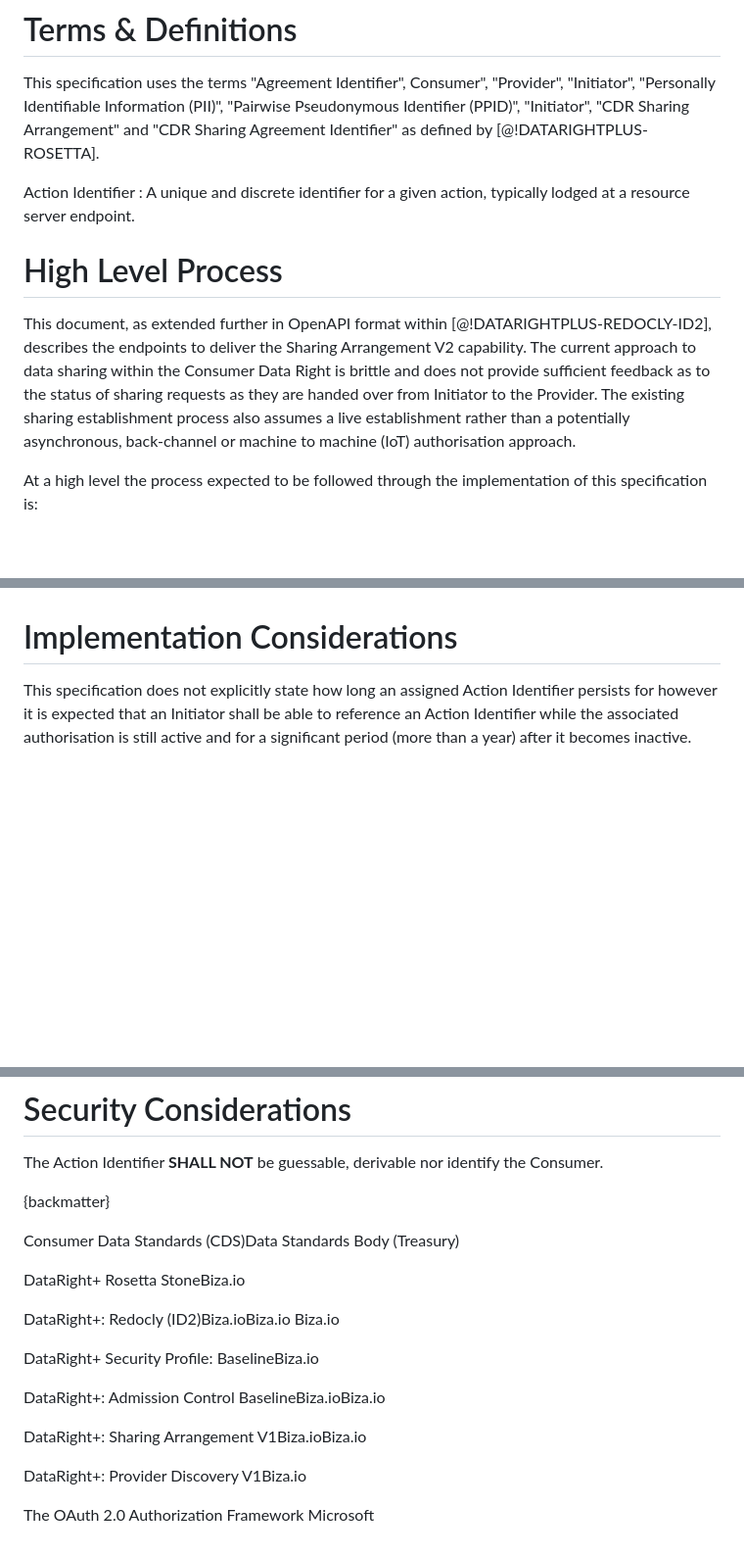
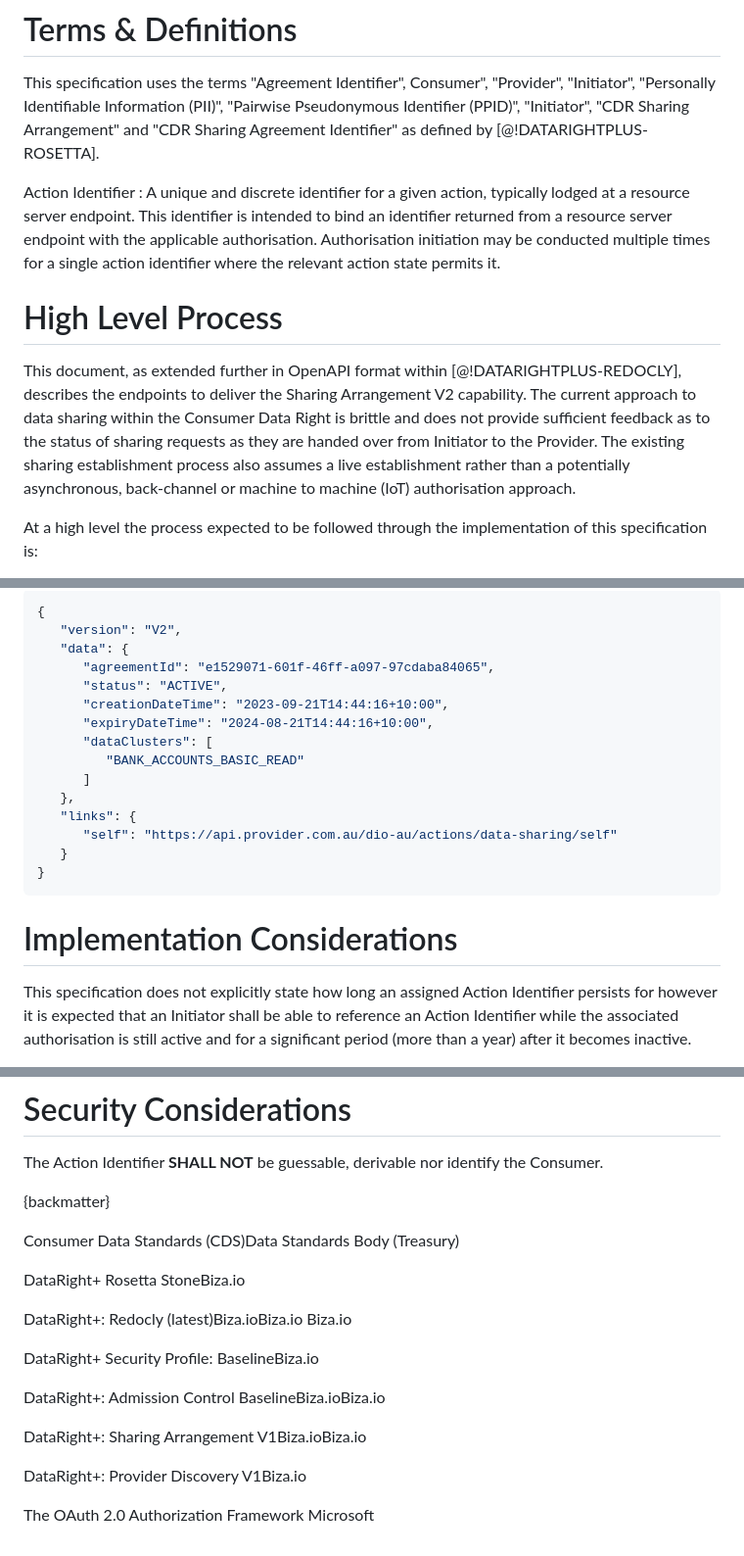
Before and after one commit to datarightplus/datarightplus-sharing-arrangement-v2, a Markdown page: draft-authors-datarightplus-sharing-arrangement-v2.md, 3 parts joined by grey strips. Shown: that part at 98% size. Drawn GitHub-style; blank space fills up the shorter version.

````diff
--- a/draft-authors-datarightplus-sharing-arrangement-v2.md
+++ b/draft-authors-datarightplus-sharing-arrangement-v2.md
@@ -52,12 +52,11 @@ This specification uses the terms "Agreement Identifier", Consumer", "Provider",
 "Pairwise Pseudonymous Identifier (PPID)", "Initiator", "CDR Sharing Arrangement" and "CDR Sharing Agreement Identifier"  as defined by [@!DATARIGHTPLUS-ROSETTA].
 
 Action Identifier
-: A unique and discrete identifier for a given action, typically lodged at a resource server endpoint.
-
+: A unique and discrete identifier for a given action, typically lodged at a resource server endpoint. This identifier is intended to bind an identifier returned from a resource server endpoint with the applicable authorisation. Authorisation initiation may be conducted multiple times for a single action identifier where the relevant action state permits it.
 
 # High Level Process
 
-This document, as extended further in OpenAPI format within [@!DATARIGHTPLUS-REDOCLY-ID2], describes the endpoints to deliver the Sharing Arrangement V2 capability. The current approach to data sharing within the Consumer Data Right is brittle and does not provide sufficient feedback as to the status of sharing requests as they are handed over from Initiator to the Provider. The existing sharing establishment process also assumes a live establishment rather than a potentially asynchronous, back-channel or machine to machine (IoT) authorisation approach.
+This document, as extended further in OpenAPI format within [@!DATARIGHTPLUS-REDOCLY], describes the endpoints to deliver the Sharing Arrangement V2 capability. The current approach to data sharing within the Consumer Data Right is brittle and does not provide sufficient feedback as to the status of sharing requests as they are handed over from Initiator to the Provider. The existing sharing establishment process also assumes a live establishment rather than a potentially asynchronous, back-channel or machine to machine (IoT) authorisation approach.
 
 At a high level the process expected to be followed through the implementation of this specification is:
 
@@ -179,3 +312,21 @@ In addition to the provisions outlined in Section 4 of [@!DATARIGHTPLUS-INFOSEC-
+```json
+{
+   "version": "V2",
+   "data": {
+      "agreementId": "e1529071-601f-46ff-a097-97cdaba84065",
+      "status": "ACTIVE",
+      "creationDateTime": "2023-09-21T14:44:16+10:00",
+      "expiryDateTime": "2024-08-21T14:44:16+10:00",
+      "dataClusters": [
+         "BANK_ACCOUNTS_BASIC_READ"
+      ]
+   },
+   "links": {
+      "self": "https://api.provider.com.au/dio-au/actions/data-sharing/self"
+   }
+}
+```
+
 
 # Implementation Considerations
 
@@ -191,7 +342,7 @@ The Action Identifier **SHALL NOT** be guessable, derivable nor identify the Con
 
 <reference anchor="DATARIGHTPLUS-ROSETTA" target="https://datarightplus.github.io/datarightplus-rosetta/draft-authors-datarightplus-rosetta.html"> <front><title>DataRight+ Rosetta Stone</title><author initials="S." surname="Low" fullname="Stuart Low"><organization>Biza.io</organization></author></front> </reference>
 
-<reference anchor="DATARIGHTPLUS-REDOCLY-ID2" target="https://datarightplus.github.io/datarightplus-redocly/?v=ID2"> <front><title>DataRight+: Redocly (ID2)</title><author initials="S." surname="Low" fullname="Stuart Low"><organization>Biza.io</organization></author><author initials="B." surname="Kolera" fullname="Ben Kolera"><organization>Biza.io</organization></author>
+<reference anchor="DATARIGHTPLUS-REDOCLY" target="https://datarightplus.github.io/datarightplus-redocly"> <front><title>DataRight+: Redocly (latest)</title><author initials="S." surname="Low" fullname="Stuart Low"><organization>Biza.io</organization></author><author initials="B." surname="Kolera" fullname="Ben Kolera"><organization>Biza.io</organization></author>
 <author initials="W." surname="Cai" fullname="Wei Cai"><organization>Biza.io</organization></author></front> </reference>
 
 <reference anchor="DATARIGHTPLUS-INFOSEC-BASELINE" target="https://datarightplus.github.io/datarightplus-infosec-baseline/draft-authors-datarightplus-infosec-baseline.html"> <front><title>DataRight+ Security Profile: Baseline</title><author initials="S." surname="Low" fullname="Stuart Low"><organization>Biza.io</organization></author></front> </reference>
@@ -200,6 +351,6 @@ The Action Identifier **SHALL NOT** be guessable, derivable nor identify the Con
 
 <reference anchor="DATARIGHTPLUS-SHARING-ARRANGEMENT-V1-00" target="https://datarightplus.github.io/datarightplus-sharing-arrangement-v1/draft-authors-datarightplus-sharing-arrangement-v1-00/draft-authors-datarightplus-sharing-arrangement-v1.html"> <front><title>DataRight+: Sharing Arrangement V1</title><author initials="S." surname="Low" fullname="Stuart Low"><organization>Biza.io</organization></author><author initials="B." surname="Kolera" fullname="Ben Kolera"><organization>Biza.io</organization></author></front> </reference>
 
-<reference anchor="DATARIGHTPLUS-DISCOVERY-V1-01" target="https://datarightplus.github.io/datarightplus-discovery-v1/draft-authors-datarightplus-discovery-v1-01/draft-authors-datarightplus-discovery-v1.html"> <front><title>DataRight+: Provider Discovery V1</title><author initials="S." surname="Low" fullname="Stuart Low"><organization>Biza.io</organization></author></front> </reference>
+<reference anchor="DATARIGHTPLUS-DISCOVERY-V1" target="https://datarightplus.github.io/datarightplus-discovery/draft-authors-datarightplus-discovery.html"> <front><title>DataRight+: Provider Discovery V1</title><author initials="S." surname="Low" fullname="Stuart Low"><organization>Biza.io</organization></author></front> </reference>
 
 <reference anchor="FAPI-GRANT-MANAGEMENT" target="https://openid.net/specs/fapi-grant-management.html"> <front> <title>The OAuth 2.0 Authorization Framework</title><author fullname="D. Hardt"> <organization>Microsoft</organization> </author><date month="Oct" year="2012"/></front> </reference>
````
Also changed, not shown: other parts of draft-authors-datarightplus-sharing-arrangement-v2.md (+143 -9 lines).
